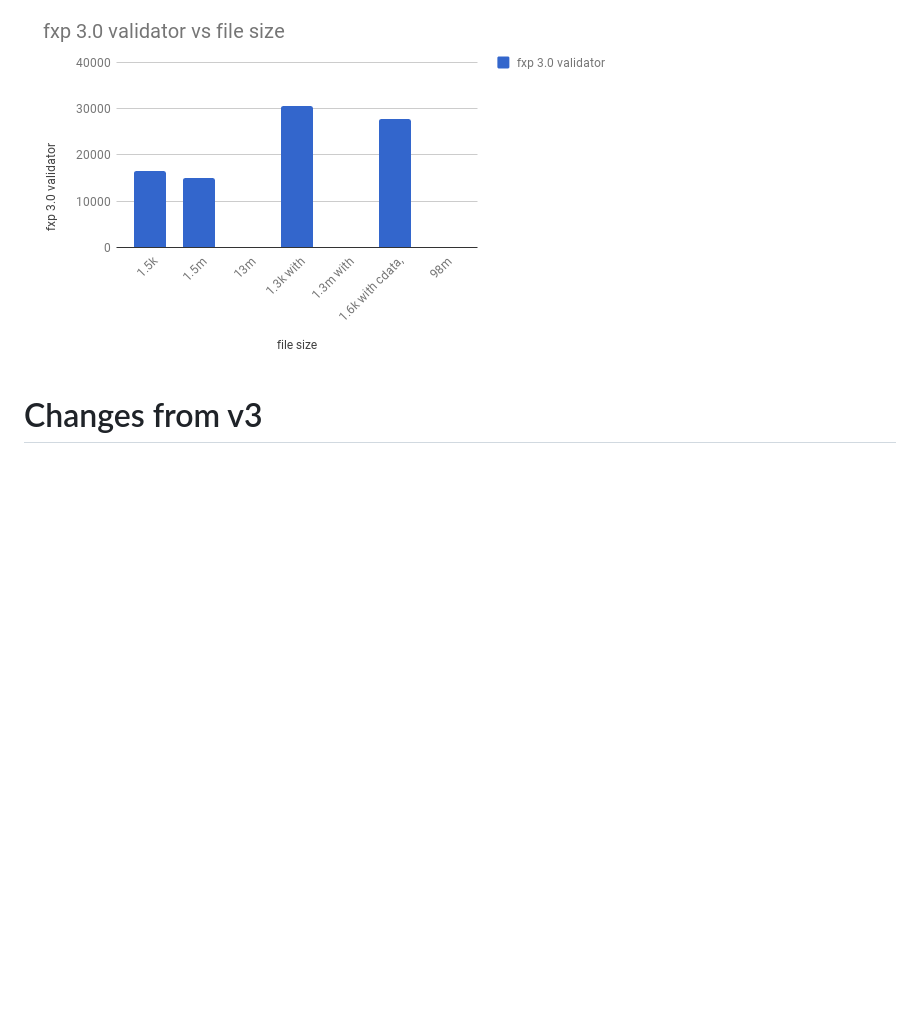
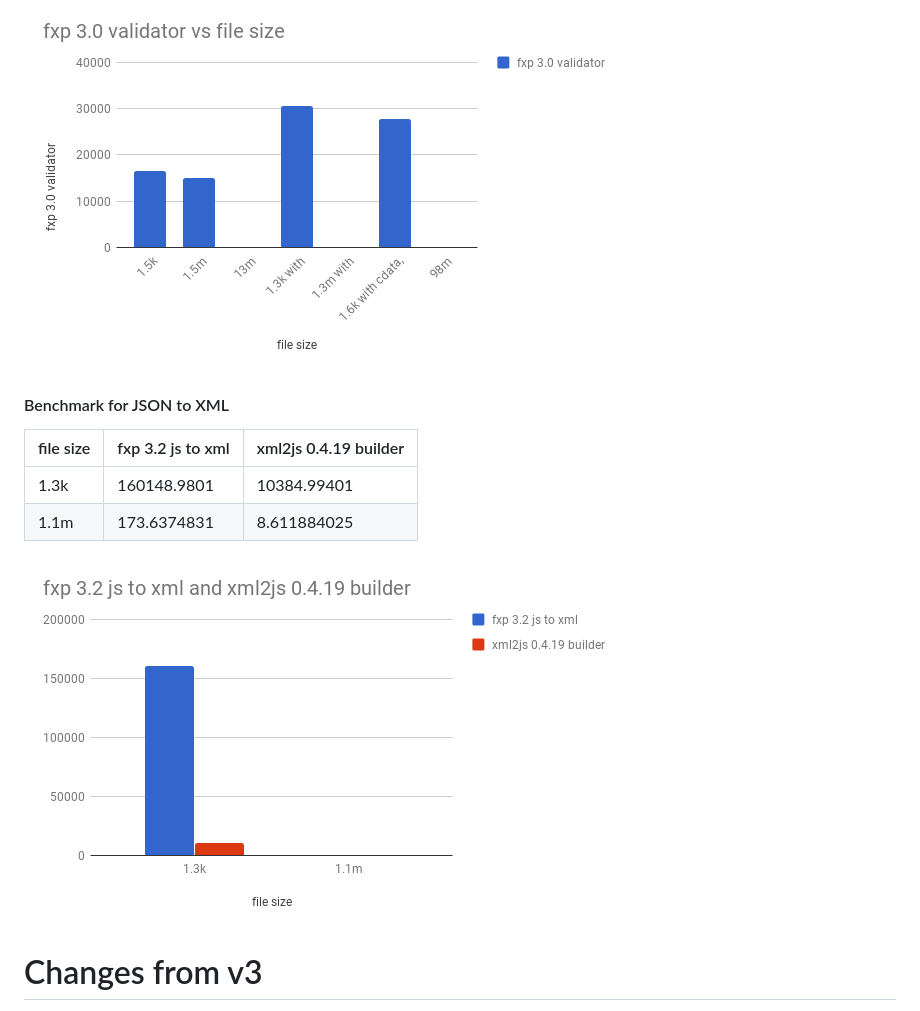
Before and after one commit to NaturalIntelligence/fast-xml-parser, a Markdown page: README.md, the part around the change printed below. GitHub-like rendering; pictures changed too: static/img/j2x.png (added); blank space fills up the shorter version.

```diff
--- a/README.md
+++ b/README.md
@@ -158,6 +190,14 @@ Installation of such libraries fails on some OS. You may require to install miss
 
 ![npm_xml2json_compare](static/img/fxp-validatorv3.png)
 
+#### Benchmark for JSON to XML
+
+| file size | fxp 3.2 js to xml | xml2js 0.4.19 builder |
+|------------|-----------------|-----------------|
+| 1.3k | 160148.9801 | 10384.99401|
+| 1.1m | 173.6374831 | 8.611884025|
+
+![npm_xml2json_compare](static/img/j2x.png)
 # Changes from v3
 
 * It can handle big file now (I have tested up to 98mb). Performance report is given above.
```
Also changed, not shown: other parts of README.md (+34 -2 lines), 2 other files.
